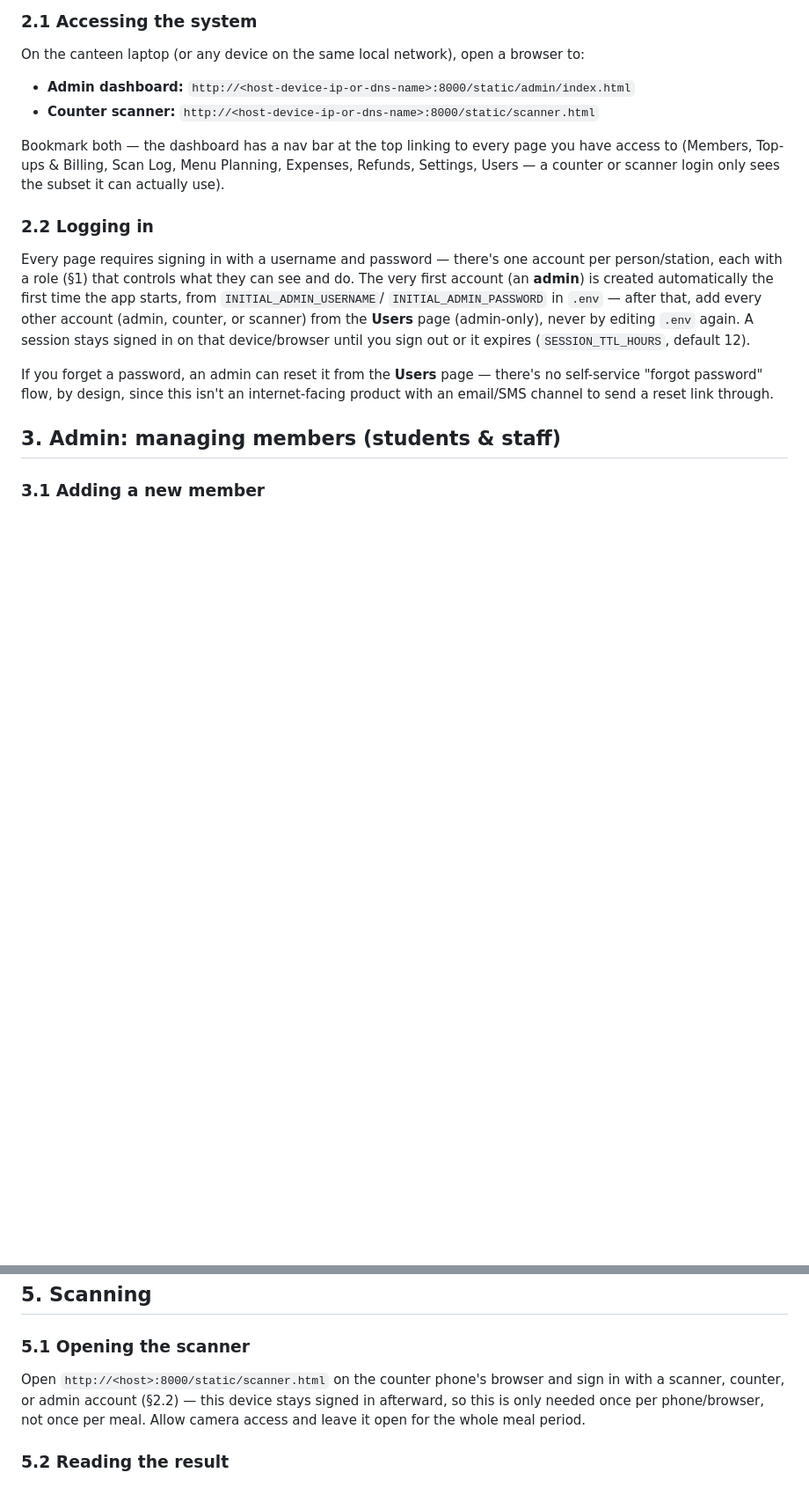
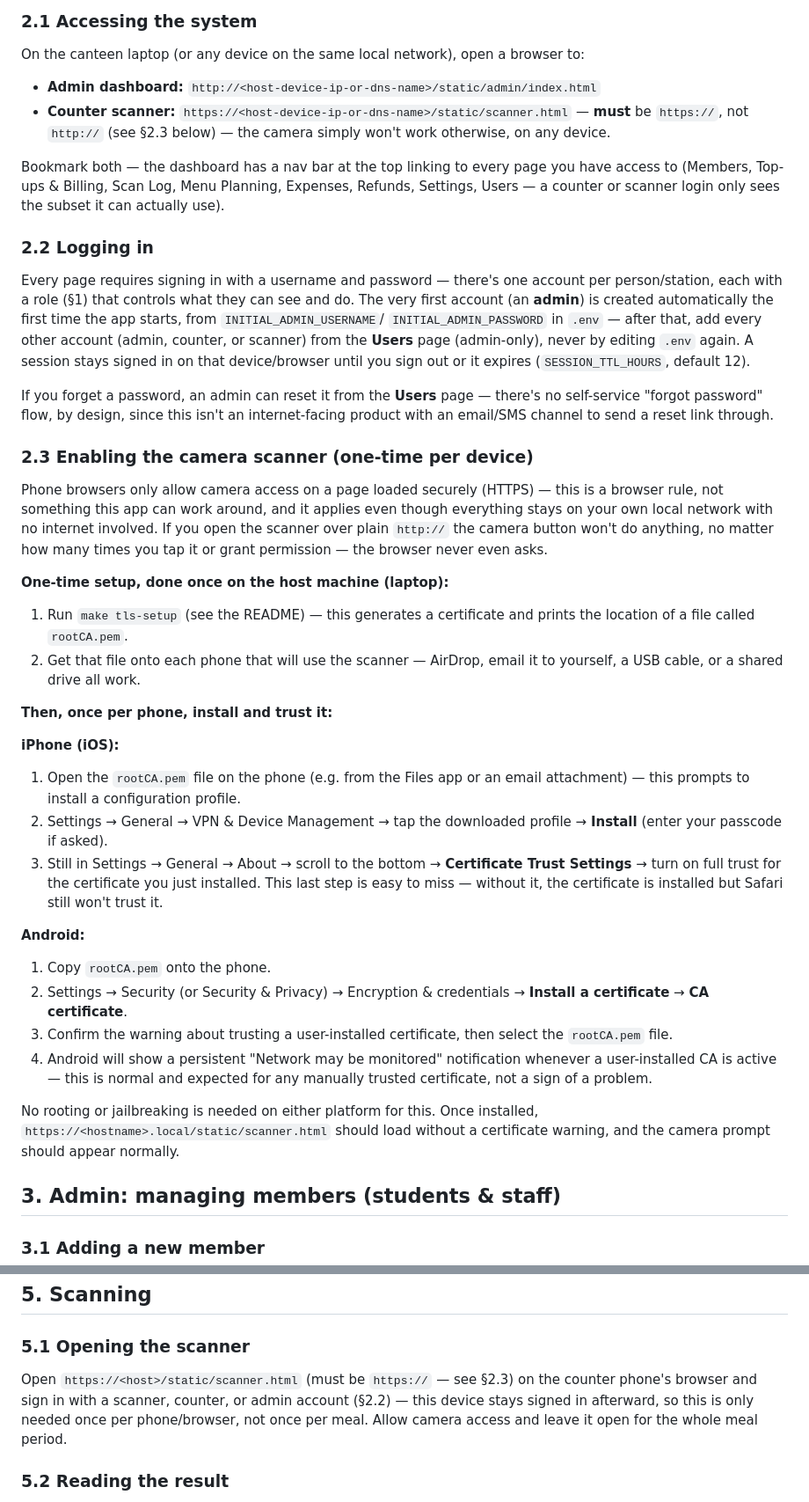
Before and after one commit to AadeshGurav/canteen-coupon-system, a Markdown page: docs/USER_GUIDE.md, 2 parts joined by grey strips. Shown at 88% size. Drawn GitHub-style; blank space fills up the shorter version.

Commit message:
docs: add device CA-trust steps (iOS/Android) and correct camera troubleshooting root cause

```diff
--- a/docs/USER_GUIDE.md
+++ b/docs/USER_GUIDE.md
@@ -24,8 +24,10 @@ around.
 ### 2.1 Accessing the system
 On the canteen laptop (or any device on the same local network), open a
 browser to:
-- **Admin dashboard:** `http://<host-device-ip-or-dns-name>:8000/static/admin/index.html`
-- **Counter scanner:** `http://<host-device-ip-or-dns-name>:8000/static/scanner.html`
+- **Admin dashboard:** `http://<host-device-ip-or-dns-name>/static/admin/index.html`
+- **Counter scanner:** `https://<host-device-ip-or-dns-name>/static/scanner.html`
+  — **must** be `https://`, not `http://` (see §2.3 below) — the camera
+  simply won't work otherwise, on any device.
 
 Bookmark both — the dashboard has a nav bar at the top linking to every page
 you have access to (Members, Top-ups & Billing, Scan Log, Menu Planning,
@@ -46,6 +48,48 @@ If you forget a password, an admin can reset it from the **Users** page —
 there's no self-service "forgot password" flow, by design, since this isn't
 an internet-facing product with an email/SMS channel to send a reset link
 through.
+
+### 2.3 Enabling the camera scanner (one-time per device)
+
+Phone browsers only allow camera access on a page loaded securely (HTTPS) —
+this is a browser rule, not something this app can work around, and it
+applies even though everything stays on your own local network with no
+internet involved. If you open the scanner over plain `http://` the camera
+button won't do anything, no matter how many times you tap it or grant
+permission — the browser never even asks.
+
+**One-time setup, done once on the host machine (laptop):**
+1. Run `make tls-setup` (see the README) — this generates a certificate and
+   prints the location of a file called `rootCA.pem`.
+2. Get that file onto each phone that will use the scanner — AirDrop,
+   email it to yourself, a USB cable, or a shared drive all work.
+
+**Then, once per phone, install and trust it:**
+
+**iPhone (iOS):**
+1. Open the `rootCA.pem` file on the phone (e.g. from the Files app or an
+   email attachment) — this prompts to install a configuration profile.
+2. Settings → General → VPN & Device Management → tap the downloaded
+   profile → **Install** (enter your passcode if asked).
+3. Still in Settings → General → About → scroll to the bottom →
+   **Certificate Trust Settings** → turn on full trust for the certificate
+   you just installed. This last step is easy to miss — without it, the
+   certificate is installed but Safari still won't trust it.
+
+**Android:**
+1. Copy `rootCA.pem` onto the phone.
+2. Settings → Security (or Security & Privacy) → Encryption & credentials →
+   **Install a certificate** → **CA certificate**.
+3. Confirm the warning about trusting a user-installed certificate, then
+   select the `rootCA.pem` file.
+4. Android will show a persistent "Network may be monitored" notification
+   whenever a user-installed CA is active — this is normal and expected for
+   any manually trusted certificate, not a sign of a problem.
+
+No rooting or jailbreaking is needed on either platform for this. Once
+installed, `https://<hostname>.local/static/scanner.html` should load
+without a certificate warning, and the camera prompt should appear
+normally.
 
 ## 3. Admin: managing members (students & staff)
 
@@ -119,11 +163,11 @@ link that opens the original PDF.
 ## 5. Scanning
 
 ### 5.1 Opening the scanner
-Open `http://<host>:8000/static/scanner.html` on the counter phone's browser
-and sign in with a scanner, counter, or admin account (§2.2) — this device
-stays signed in afterward, so this is only needed once per phone/browser,
-not once per meal. Allow camera access and leave it open for the whole meal
-period.
+Open `https://<host>/static/scanner.html` (must be `https://` — see §2.3) on
+the counter phone's browser and sign in with a scanner, counter, or admin
+account (§2.2) — this device stays signed in afterward, so this is only
+needed once per phone/browser, not once per meal. Allow camera access and
+leave it open for the whole meal period.
 
 ### 5.2 Reading the result
 - **Green / accepted** — meal confirmed, hand over the meal. A yellow
```
Also changed, not shown: other parts of docs/USER_GUIDE.md (+33 -11 lines).
